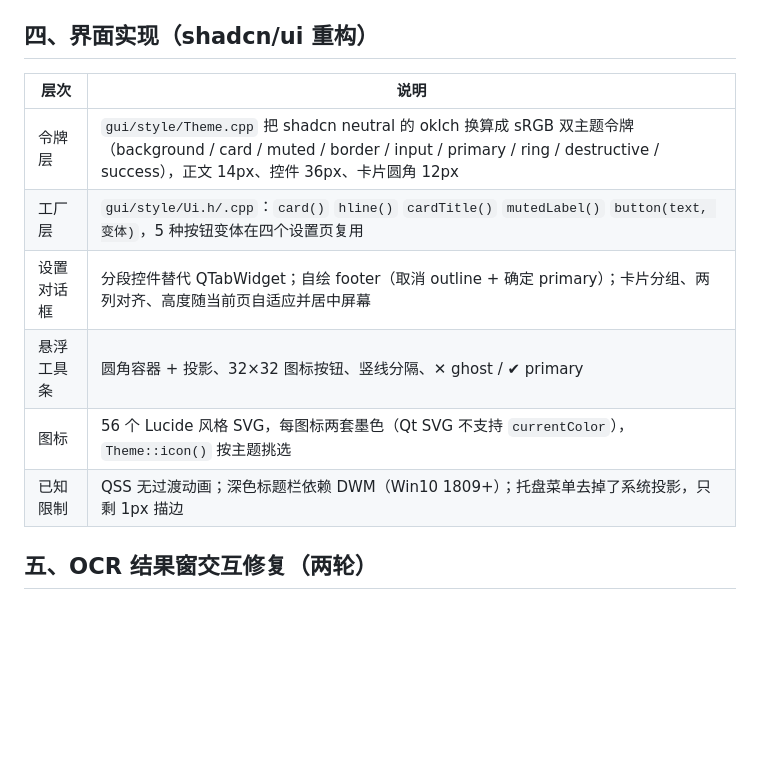
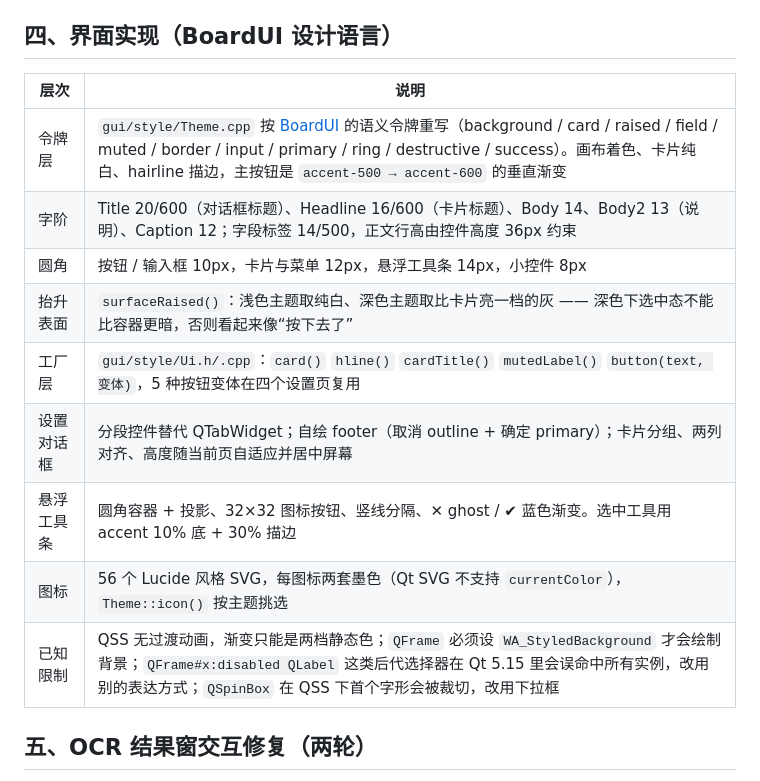
Before and after one commit to EtherealX2/Shizhen, a Markdown page: docs/DEVELOPMENT.md, the part around the change. Rendered like a GitHub page; blank space fills up the shorter version.

```diff
--- a/docs/DEVELOPMENT.md
+++ b/docs/DEVELOPMENT.md
@@ -81,16 +81,19 @@ ksnip/
 - `windeployqt` 在纯净环境里会报 “Unable to find the platform plugin”，构建脚本改为**直接拷贝最小插件集**，结果可控且可复现。
 - `build-official-qt.sh` 里 `ROOT` 需用 `cygpath -m` 转成 `D:/...`：MSYS 风格 `/d/...` 传给 `CMAKE_PREFIX_PATH` 时，ksnip 的 `find_package(kColorPicker-Qt5)` 会失败。
 
-## 四、界面实现（shadcn/ui 重构）
+## 四、界面实现（BoardUI 设计语言）
 
 | 层次 | 说明 |
 |---|---|
-| 令牌层 | `gui/style/Theme.cpp` 把 shadcn neutral 的 oklch 换算成 sRGB 双主题令牌（background / card / muted / border / input / primary / ring / destructive / success），正文 14px、控件 36px、卡片圆角 12px |
+| 令牌层 | `gui/style/Theme.cpp` 按 [BoardUI](https://www.boardui.com/zh-hans) 的语义令牌重写（background / card / raised / field / muted / border / input / primary / ring / destructive / success）。画布着色、卡片纯白、hairline 描边，主按钮是 `accent-500 → accent-600` 的垂直渐变 |
+| 字阶 | Title 20/600（对话框标题）、Headline 16/600（卡片标题）、Body 14、Body2 13（说明）、Caption 12；字段标签 14/500，正文行高由控件高度 36px 约束 |
+| 圆角 | 按钮 / 输入框 10px，卡片与菜单 12px，悬浮工具条 14px，小控件 8px |
+| 抬升表面 | `surfaceRaised()`：浅色主题取纯白、深色主题取比卡片亮一档的灰 —— 深色下选中态不能比容器更暗，否则看起来像“按下去了” |
 | 工厂层 | `gui/style/Ui.h/.cpp`：`card()` `hline()` `cardTitle()` `mutedLabel()` `button(text, 变体)`，5 种按钮变体在四个设置页复用 |
 | 设置对话框 | 分段控件替代 QTabWidget；自绘 footer（取消 outline + 确定 primary）；卡片分组、两列对齐、高度随当前页自适应并居中屏幕 |
-| 悬浮工具条 | 圆角容器 + 投影、32×32 图标按钮、竖线分隔、✕ ghost / ✔ primary |
+| 悬浮工具条 | 圆角容器 + 投影、32×32 图标按钮、竖线分隔、✕ ghost / ✔ 蓝色渐变。选中工具用 accent 10% 底 + 30% 描边 |
 | 图标 | 56 个 Lucide 风格 SVG，每图标两套墨色（Qt SVG 不支持 `currentColor`），`Theme::icon()` 按主题挑选 |
-| 已知限制 | QSS 无过渡动画；深色标题栏依赖 DWM（Win10 1809+）；托盘菜单去掉了系统投影，只剩 1px 描边 |
+| 已知限制 | QSS 无过渡动画，渐变只能是两档静态色；`QFrame` 必须设 `WA_StyledBackground` 才会绘制背景；`QFrame#x:disabled QLabel` 这类后代选择器在 Qt 5.15 里会误命中所有实例，改用别的表达方式；`QSpinBox` 在 QSS 下首个字形会被裁切，改用下拉框 |
 
 ## 五、OCR 结果窗交互修复（两轮）
 
```
Also changed, not shown: README.md (+6 -6 lines), screenshots/01-settings-light.png, screenshots/02-toolbar-light.png, screenshots/03-ocr-light.png, screenshots/04-settings-dark.png, 8 other files.
